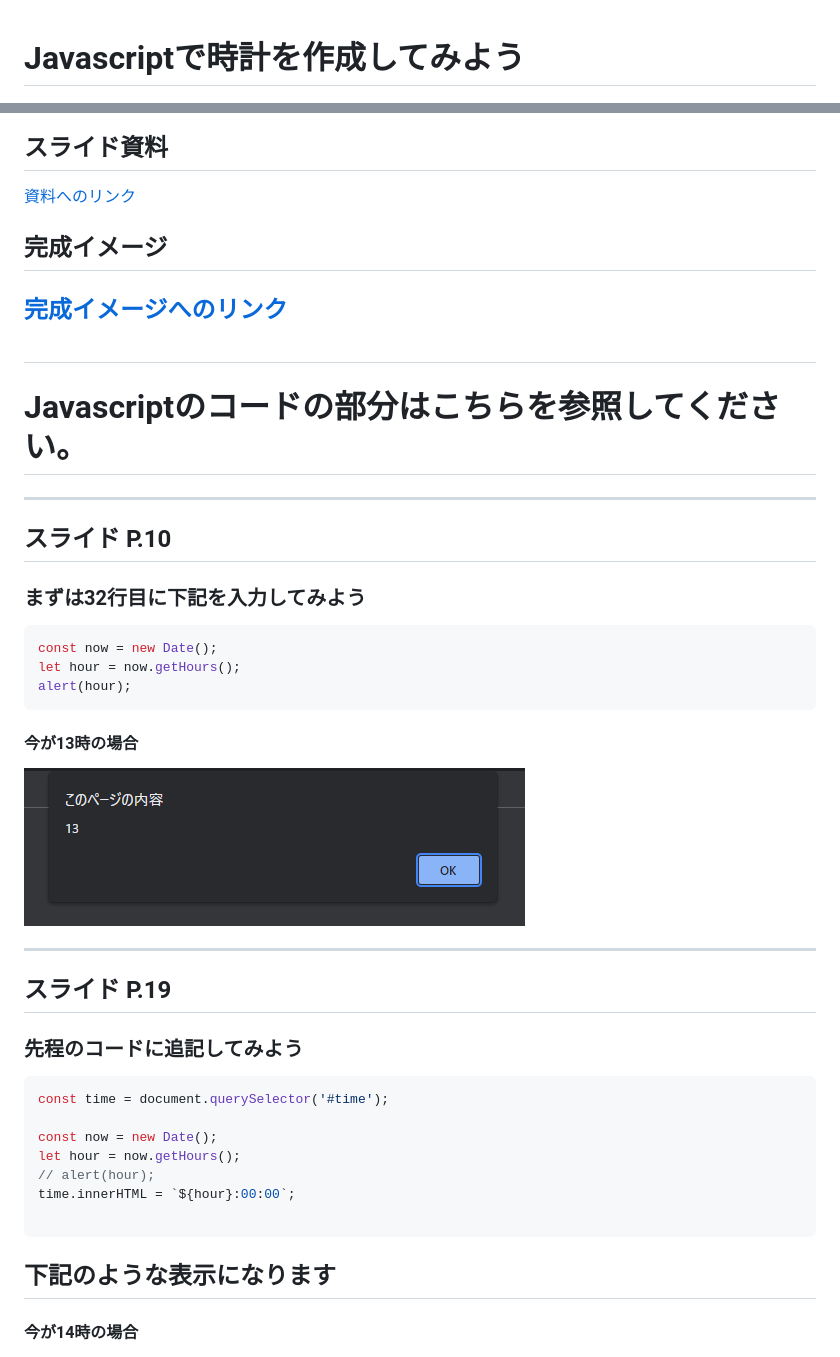
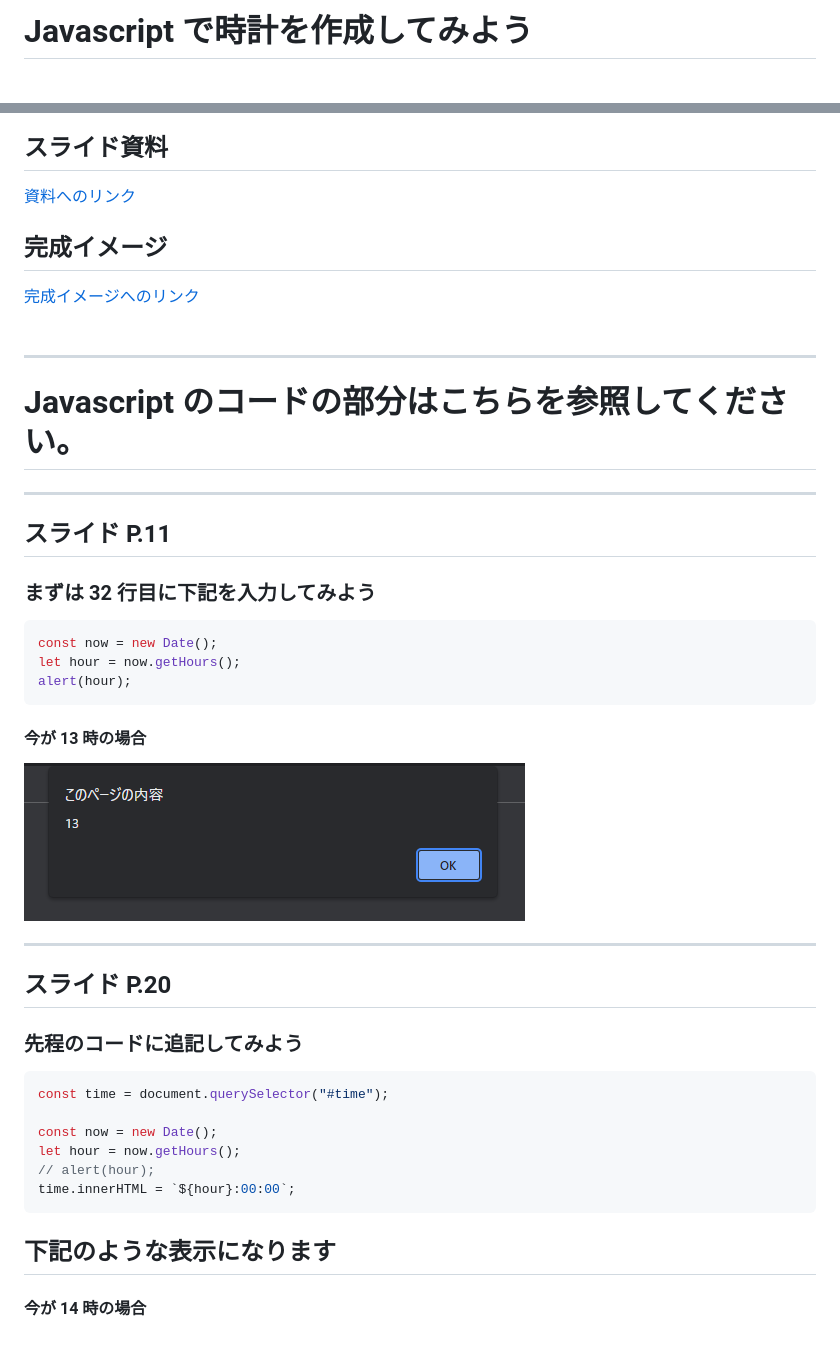
Before and after one commit to tec-yoshi-taka/trial-analog-clock, a Markdown page: README.md, 2 parts joined by grey strips. Drawn GitHub-style.

````diff
--- a/README.md
+++ b/README.md
@@ -1,22 +1,26 @@
+# Javascript で時計を作成してみよう
 
-# Javascriptで時計を作成してみよう
 ![時計の表示](./img/clock.png)
 
 ## スライド資料
+
 [資料へのリンク](https://drive.google.com/file/d/1Kf8A2DaVexGWCoJAmtOE-C-4WMAAhjVF/view?usp=sharing)
 <br>
 
 ## 完成イメージ
+
 [完成イメージへのリンク](https://tec-yoshi-taka.github.io/analog-clock-finish/clock_finish.html)
 <br><br>
----
-
-# Javascriptのコードの部分はこちらを参照してください。
 
 ---
 
-## スライド P.10
-### まずは32行目に下記を入力してみよう
+# Javascript のコードの部分はこちらを参照してください。
+
+---
+
+## スライド P.11
+
+### まずは 32 行目に下記を入力してみよう
 
 ```javascript
 const now = new Date();
@@ -24,26 +28,29 @@ let hour = now.getHours();
 alert(hour);
 ```
 
-#### 今が13時の場合
+#### 今が 13 時の場合
+
 ![アラートの表示](./img/alert.png)
 <br>
 
 ---
 
-## スライド P.19
+## スライド P.20
+
 ### 先程のコードに追記してみよう
 
 ```javascript
-const time = document.querySelector('#time');
+const time = document.querySelector("#time");
 
 const now = new Date();
 let hour = now.getHours();
 // alert(hour);
 time.innerHTML = `${hour}:00:00`;
+```
 
-```
 ## 下記のような表示になります
-#### 今が14時の場合
+
+#### 今が 14 時の場合
 
 ![アラートの表示](./img/degital01.png)
 
````
Also changed, not shown: other parts of README.md (+44 -37 lines).
